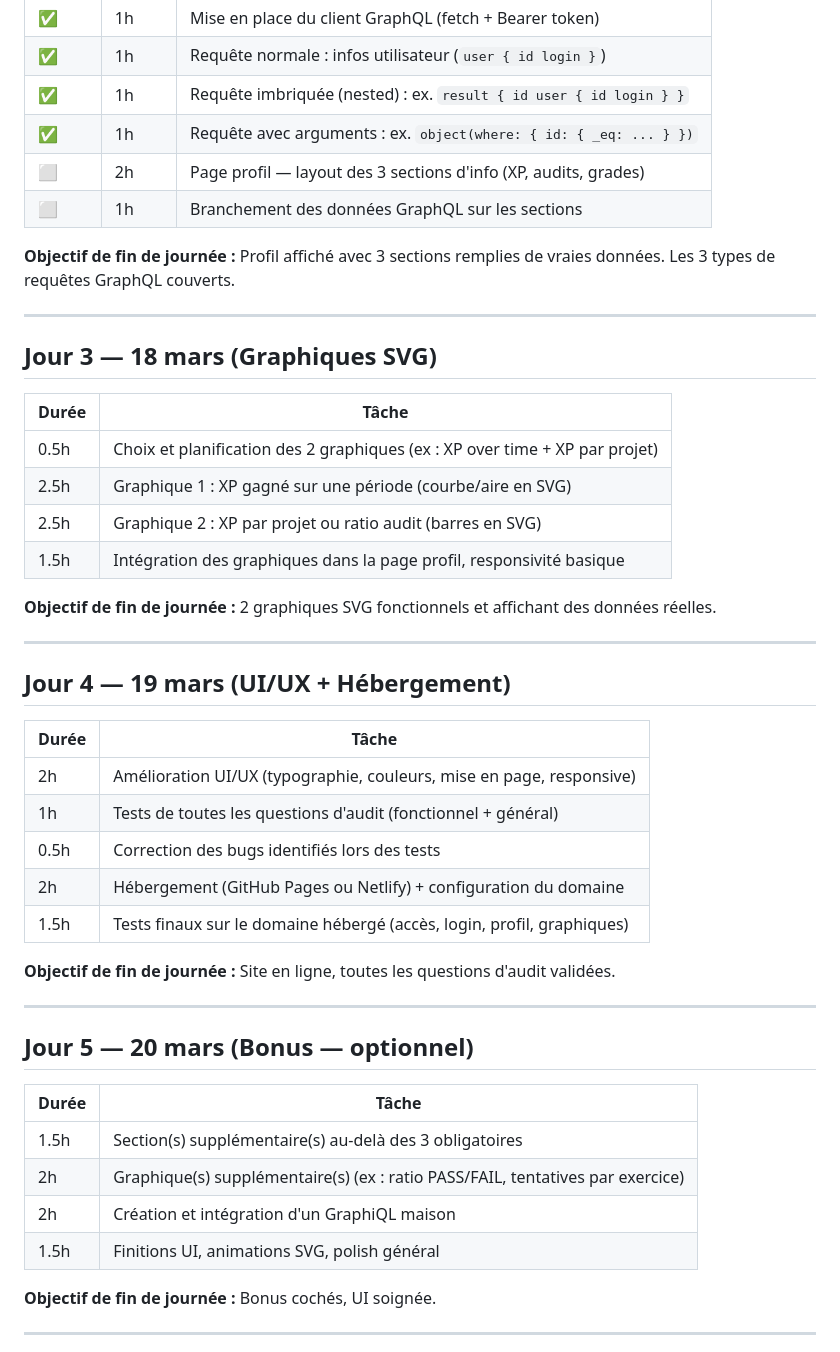
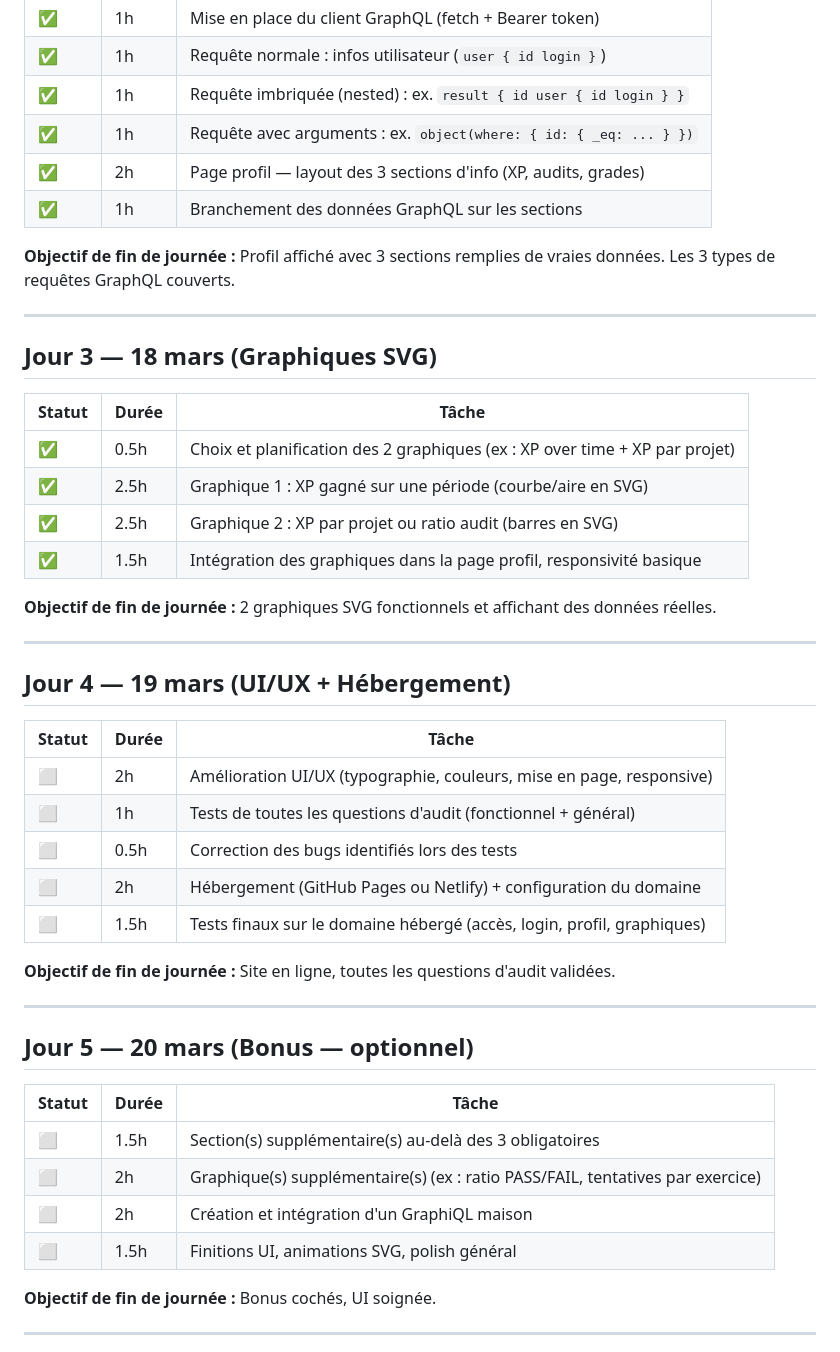
Before and after one commit to KevinLoichot/graphql, a Markdown page: docs/timeline.md, the part around the change. Rendered like a GitHub page.

Commit message:
docs(timeline): mark days 2 and 3 as done, add status column to days 4 and 5

```diff
--- a/docs/timeline.md
+++ b/docs/timeline.md
@@ -28,8 +28,8 @@
 | ✅     | 1h    | Requête normale : infos utilisateur (`user { id login }`) |
 | ✅     | 1h    | Requête imbriquée (nested) : ex. `result { id user { id login } }` |
 | ✅     | 1h    | Requête avec arguments : ex. `object(where: { id: { _eq: ... } })` |
-| ⬜     | 2h    | Page profil — layout des 3 sections d'info (XP, audits, grades) |
-| ⬜     | 1h    | Branchement des données GraphQL sur les sections |
+| ✅     | 2h    | Page profil — layout des 3 sections d'info (XP, audits, grades) |
+| ✅     | 1h    | Branchement des données GraphQL sur les sections |
 
 **Objectif de fin de journée :** Profil affiché avec 3 sections remplies de vraies données. Les 3 types de requêtes GraphQL couverts.
 
@@ -37,12 +37,12 @@
 
 ## Jour 3 — 18 mars (Graphiques SVG)
 
-| Durée | Tâche |
-|-------|-------|
-| 0.5h  | Choix et planification des 2 graphiques (ex : XP over time + XP par projet) |
-| 2.5h  | Graphique 1 : XP gagné sur une période (courbe/aire en SVG) |
-| 2.5h  | Graphique 2 : XP par projet ou ratio audit (barres en SVG) |
-| 1.5h  | Intégration des graphiques dans la page profil, responsivité basique |
+| Statut | Durée | Tâche |
+|--------|-------|-------|
+| ✅     | 0.5h  | Choix et planification des 2 graphiques (ex : XP over time + XP par projet) |
+| ✅     | 2.5h  | Graphique 1 : XP gagné sur une période (courbe/aire en SVG) |
+| ✅     | 2.5h  | Graphique 2 : XP par projet ou ratio audit (barres en SVG) |
+| ✅     | 1.5h  | Intégration des graphiques dans la page profil, responsivité basique |
 
 **Objectif de fin de journée :** 2 graphiques SVG fonctionnels et affichant des données réelles.
 
@@ -50,13 +50,13 @@
 
 ## Jour 4 — 19 mars (UI/UX + Hébergement)
 
-| Durée | Tâche |
-|-------|-------|
-| 2h    | Amélioration UI/UX (typographie, couleurs, mise en page, responsive) |
-| 1h    | Tests de toutes les questions d'audit (fonctionnel + général) |
-| 0.5h  | Correction des bugs identifiés lors des tests |
-| 2h    | Hébergement (GitHub Pages ou Netlify) + configuration du domaine |
-| 1.5h  | Tests finaux sur le domaine hébergé (accès, login, profil, graphiques) |
+| Statut | Durée | Tâche |
+|--------|-------|-------|
+| ⬜     | 2h    | Amélioration UI/UX (typographie, couleurs, mise en page, responsive) |
+| ⬜     | 1h    | Tests de toutes les questions d'audit (fonctionnel + général) |
+| ⬜     | 0.5h  | Correction des bugs identifiés lors des tests |
+| ⬜     | 2h    | Hébergement (GitHub Pages ou Netlify) + configuration du domaine |
+| ⬜     | 1.5h  | Tests finaux sur le domaine hébergé (accès, login, profil, graphiques) |
 
 **Objectif de fin de journée :** Site en ligne, toutes les questions d'audit validées.
 
@@ -64,12 +64,12 @@
 
 ## Jour 5 — 20 mars (Bonus — optionnel)
 
-| Durée | Tâche |
-|-------|-------|
-| 1.5h  | Section(s) supplémentaire(s) au-delà des 3 obligatoires |
-| 2h    | Graphique(s) supplémentaire(s) (ex : ratio PASS/FAIL, tentatives par exercice) |
-| 2h    | Création et intégration d'un GraphiQL maison |
-| 1.5h  | Finitions UI, animations SVG, polish général |
+| Statut | Durée | Tâche |
+|--------|-------|-------|
+| ⬜     | 1.5h  | Section(s) supplémentaire(s) au-delà des 3 obligatoires |
+| ⬜     | 2h    | Graphique(s) supplémentaire(s) (ex : ratio PASS/FAIL, tentatives par exercice) |
+| ⬜     | 2h    | Création et intégration d'un GraphiQL maison |
+| ⬜     | 1.5h  | Finitions UI, animations SVG, polish général |
 
 **Objectif de fin de journée :** Bonus cochés, UI soignée.
 
```
